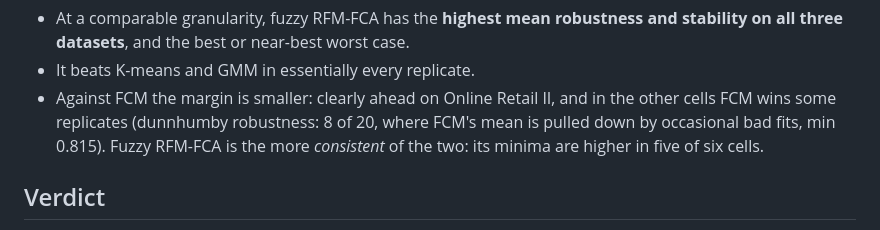
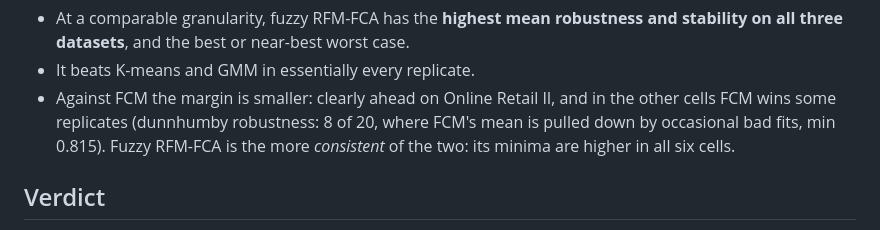
Before and after one commit to nandana-das/rfm-fuzzy, a Markdown page: docs/CLUSTERING_RESULTS.md, the part around the change. Rendered like a GitHub page.

Commit message:
Fix count: F-fca-core minima exceed FCM k=10 in all six cells
Co-Authored-By: Claude Opus 5.5 <noreply@anthropic.com>
Claude-Session: https://claude.ai/code/session_017iXBfovQVckRmiyujQAe7s

```diff
--- a/docs/CLUSTERING_RESULTS.md
+++ b/docs/CLUSTERING_RESULTS.md
@@ -89,7 +89,7 @@ Replicates in which F-fca-core is higher (of 20):
 - Against FCM the margin is smaller: clearly ahead on Online Retail II, and in the other
   cells FCM wins some replicates (dunnhumby robustness: 8 of 20, where FCM's mean is pulled
   down by occasional bad fits, min 0.815). Fuzzy RFM-FCA is the more *consistent* of the two:
-  its minima are higher in five of six cells.
+  its minima are higher in all six cells.
 
 ## Verdict
 
```
